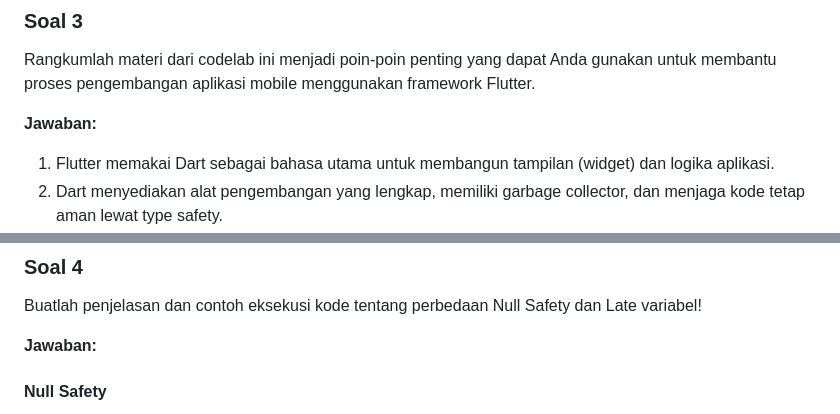
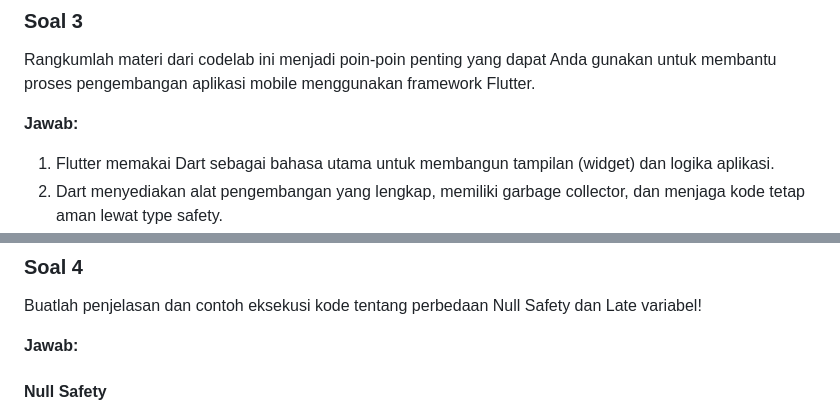
Before and after one commit to Nandaricco04/PemrogramanMobile, a Markdown page: Pertemuan2/README.md, 2 parts joined by grey strips. Drawn GitHub-style.

Commit message:
pertemuan 2
Perbarui jawaban untuk soal 3 dan soal 4 di README.md.

```diff
--- a/Pertemuan2/README.md
+++ b/Pertemuan2/README.md
@@ -45,7 +45,7 @@ Memahami bahasa pemrograman Dart sangat penting sebelum menggunakan Flutter kare
 
 Rangkumlah materi dari codelab ini menjadi poin-poin penting yang dapat Anda gunakan untuk membantu proses pengembangan aplikasi mobile menggunakan framework Flutter.
 
-**Jawaban:**
+**Jawab:**
 
 1. Flutter memakai Dart sebagai bahasa utama untuk membangun tampilan (widget) dan logika aplikasi.
 2. Dart menyediakan alat pengembangan yang lengkap, memiliki garbage collector, dan menjaga kode tetap aman lewat type safety.
@@ -66,7 +66,7 @@ Rangkumlah materi dari codelab ini menjadi poin-poin penting yang dapat Anda gun
 
 Buatlah penjelasan dan contoh eksekusi kode tentang perbedaan Null Safety dan Late variabel!
 
-**Jawaban:**
+**Jawab:**
 
 #### Null Safety
 
```
